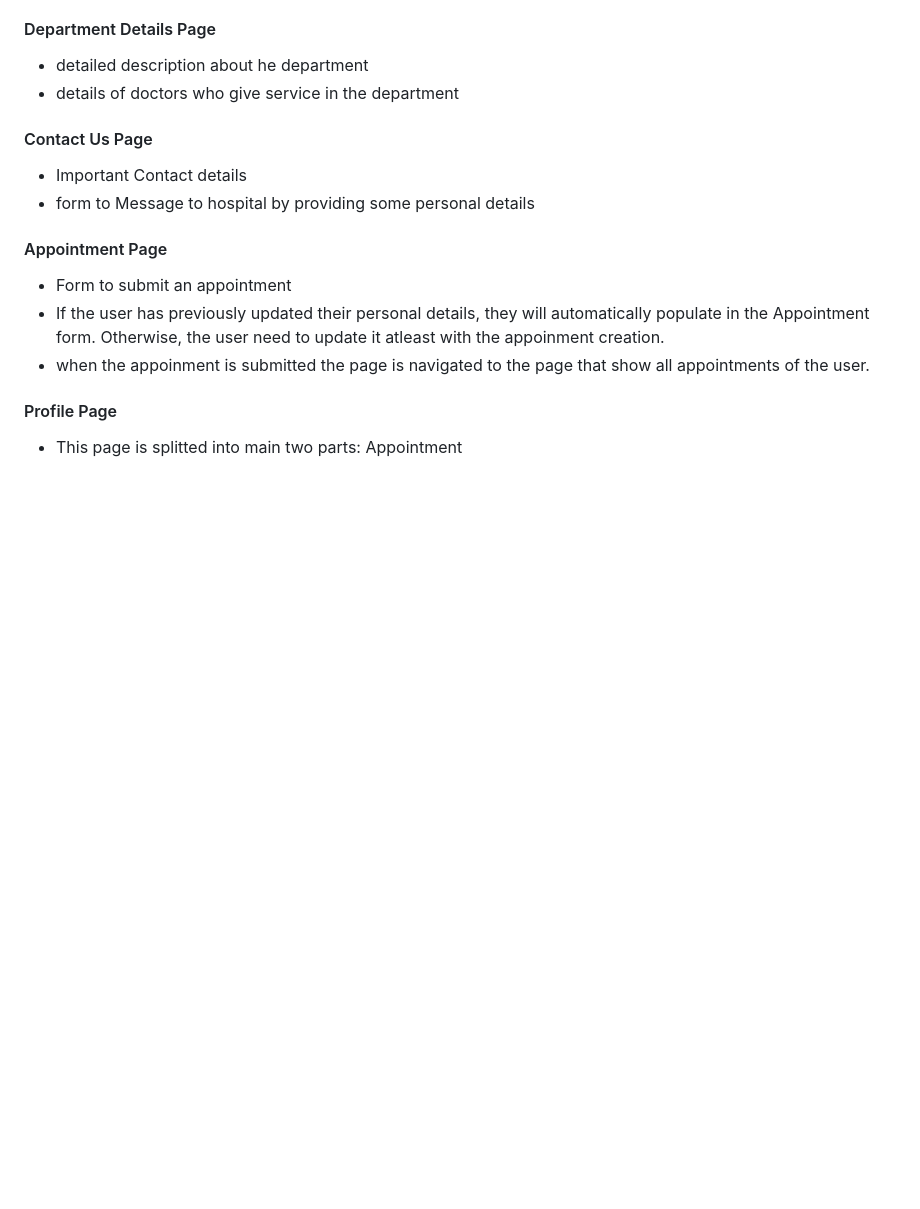
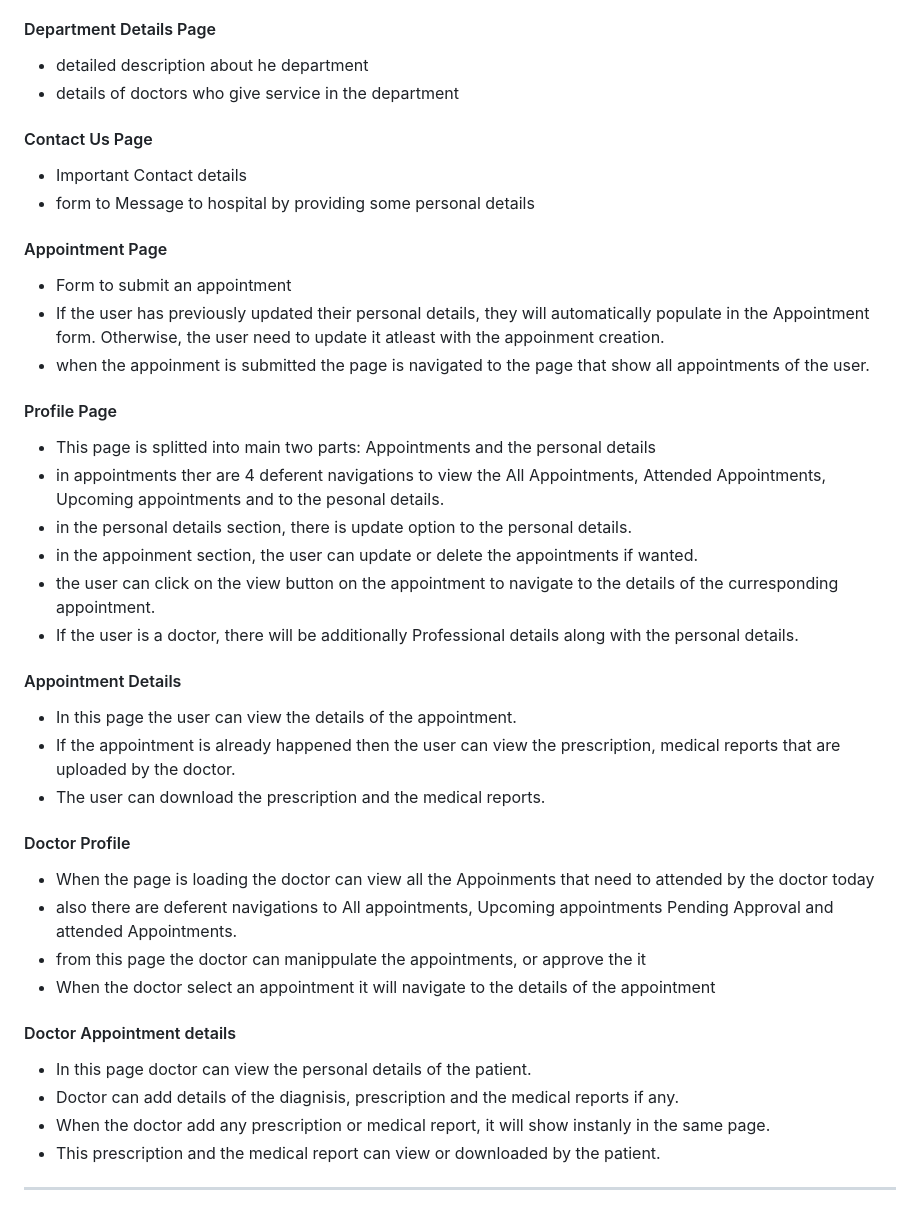
Before and after one commit to EbyChacko/true-care, a Markdown page: README.md, the part around one of its changes. Rendered like a GitHub page; blank space fills up the shorter version.

```diff
--- a/README.md
+++ b/README.md
@@ -178,8 +177,34 @@ ___
 - If the user has previously updated their personal details, they will automatically populate in the Appointment form. Otherwise, the user need to update it atleast with the appoinment creation.
 - when the appoinment is submitted the page is navigated to the page that show all appointments of the user.
 
-
-
 #### Profile Page
 
-- This page is splitted into main two parts: Appointment
+- This page is splitted into main two parts: Appointments and the personal details
+- in appointments ther are 4 deferent navigations to view the All Appointments, Attended Appointments, Upcoming appointments and to the pesonal details.
+- in the personal details section, there is update option to the personal details.
+- in the appoinment section, the user can update or delete the appointments if wanted.
+- the user can click on the view button on the appointment to navigate to the details of the curresponding appointment.
+- If the user is a doctor, there will be additionally Professional details along with the personal details.
+
+#### Appointment Details
+
+- In this page the user can view the details of the appointment.
+- If the appointment is already happened then the user can view the prescription, medical reports that are uploaded by the doctor.
+- The user can download the prescription and the medical reports.
+
+#### Doctor Profile
+
+- When the page is loading the doctor can view all the Appoinments that need to attended by the doctor today
+- also there are deferent navigations to All appointments, Upcoming appointments Pending Approval and attended Appointments.
+- from this page the doctor can manippulate the appointments, or approve the it
+- When the doctor select an appointment it will navigate to the details of the appointment
+
+#### Doctor Appointment details
+
+- In this page doctor can view the personal details of the patient.
+- Doctor can add details of the diagnisis, prescription and the medical reports if any.
+- When the doctor add any prescription or medical report, it will show instanly in the same page.
+- This prescription and the medical report can view or downloaded by the patient.
+
+___
+
```
Also changed, not shown: other parts of README.md (+27 -1 lines).
